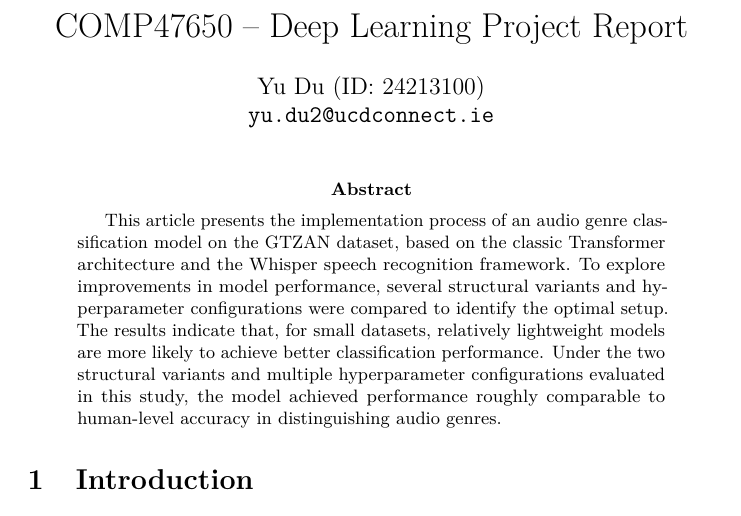
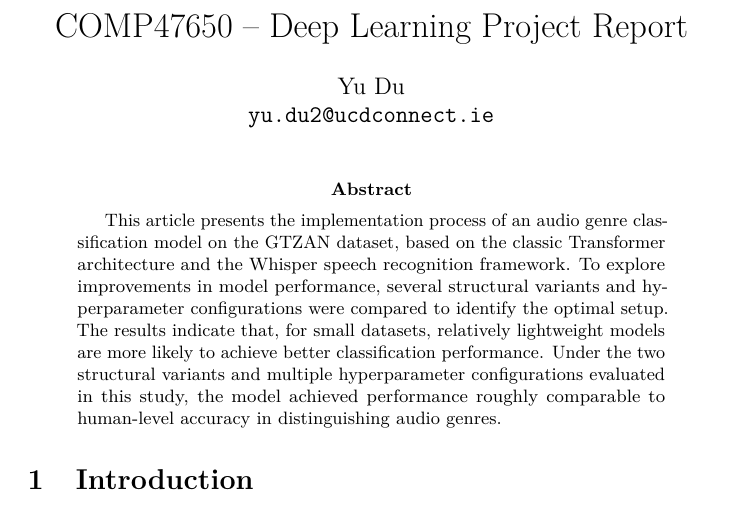
Before and after one commit to Godot008/DL_IndivProj, a LaTeX paper (report/dl_report.tex): part of page 1 of 7, cut so that both start at the same text. Compiled offline with pdfLaTeX; a LaTeX package or settings file that is missing is left out.

Commit message:
Update dl_report.tex
Signed-off-by: Godot <Godot008@users.noreply.github.com>

```diff
--- a/report/dl_report.tex
+++ b/report/dl_report.tex
@@ -22,7 +22,7 @@
 \title{COMP47650 – Deep Learning Project Report}
 
 \author{
-  Yu Du (ID: 24213100) \\
+  Yu Du \\
   \texttt{yu.du2@ucdconnect.ie} \\
 }
 
```
